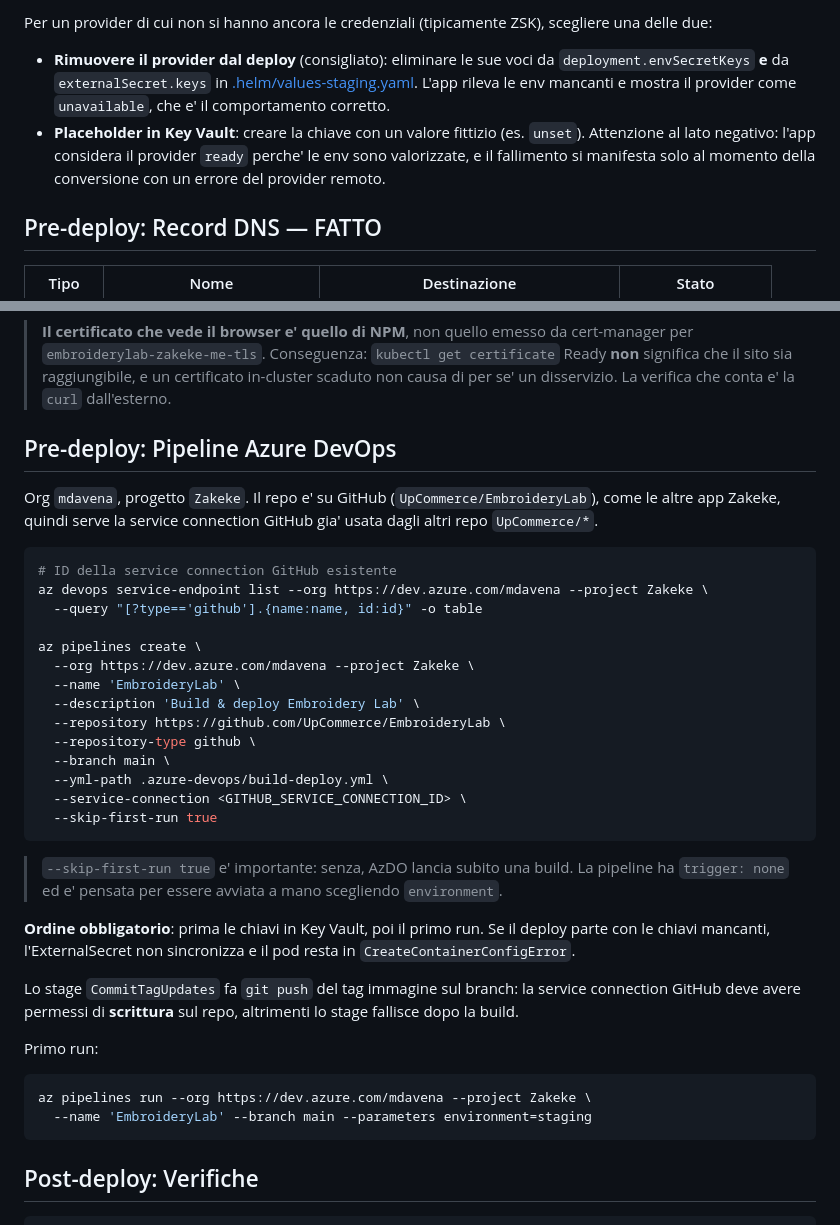
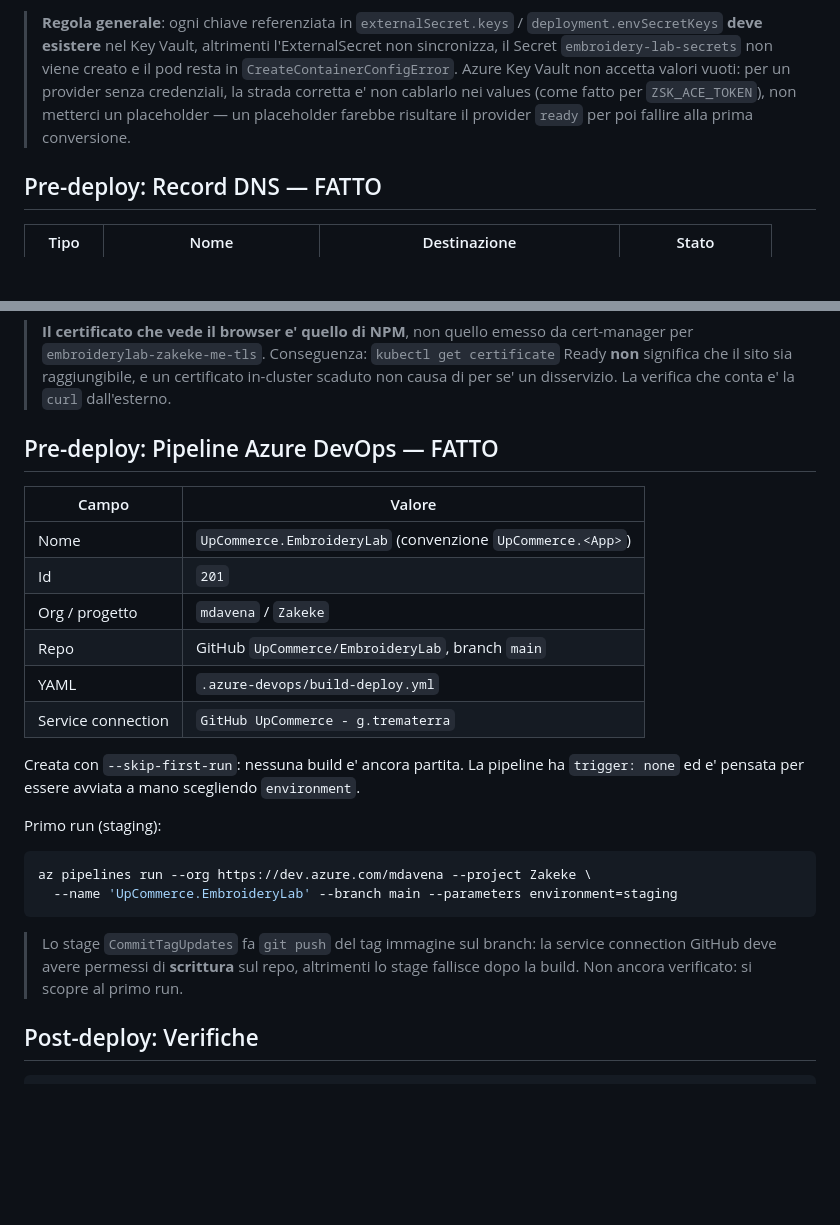
Before and after one commit to UpCommerce/EmbroideryLab, a Markdown page: MANUAL_STEPS.md, 2 parts joined by grey strips. Rendered like a GitHub page; blank space fills up the shorter version.

````diff
--- a/MANUAL_STEPS.md
+++ b/MANUAL_STEPS.md
@@ -64,8 +89,11 @@ az keyvault secret list --vault-name testing-ms --query "[?starts_with(name,'emb
 
-Per un provider di cui non si hanno ancora le credenziali (tipicamente ZSK), scegliere una delle due:
-
-- **Rimuovere il provider dal deploy** (consigliato): eliminare le sue voci da `deployment.envSecretKeys` **e** da `externalSecret.keys` in [.helm/values-staging.yaml](.helm/values-staging.yaml). L'app rileva le env mancanti e mostra il provider come `unavailable`, che e' il comportamento corretto.
-- **Placeholder in Key Vault**: creare la chiave con un valore fittizio (es. `unset`). Attenzione al lato negativo: l'app considera il provider `ready` perche' le env sono valorizzate, e il fallimento si manifesta solo al momento della conversione con un errore del provider remoto.
+> **Regola generale**: ogni chiave referenziata in `externalSecret.keys` /
+> `deployment.envSecretKeys` **deve esistere** nel Key Vault, altrimenti l'ExternalSecret non
+> sincronizza, il Secret `embroidery-lab-secrets` non viene creato e il pod resta in
+> `CreateContainerConfigError`. Azure Key Vault non accetta valori vuoti: per un provider senza
+> credenziali, la strada corretta e' non cablarlo nei values (come fatto per `ZSK_ACE_TOKEN`),
+> non metterci un placeholder — un placeholder farebbe risultare il provider `ready` per poi
+> fallire alla prima conversione.
 
 ## Pre-deploy: Record DNS — FATTO
 
@@ -110,42 +138,30 @@ Traefik risponde `200` su `:80` e non forza redirect a HTTPS, quindi il forward
 > che il sito sia raggiungibile, e un certificato in-cluster scaduto non causa di per se' un
 > disservizio. La verifica che conta e' la `curl` dall'esterno.
 
-## Pre-deploy: Pipeline Azure DevOps
+## Pre-deploy: Pipeline Azure DevOps — FATTO
 
-Org `mdavena`, progetto `Zakeke`. Il repo e' su GitHub (`UpCommerce/EmbroideryLab`), come le altre app Zakeke, quindi serve la service connection GitHub gia' usata dagli altri repo `UpCommerce/*`.
+| Campo | Valore |
+| --- | --- |
+| Nome | `UpCommerce.EmbroideryLab` (convenzione `UpCommerce.<App>`) |
+| Id | `201` |
+| Org / progetto | `mdavena` / `Zakeke` |
+| Repo | GitHub `UpCommerce/EmbroideryLab`, branch `main` |
+| YAML | `.azure-devops/build-deploy.yml` |
+| Service connection | `GitHub UpCommerce - g.trematerra` |
 
-```bash
-# ID della service connection GitHub esistente
-az devops service-endpoint list --org https://dev.azure.com/mdavena --project Zakeke \
-  --query "[?type=='github'].{name:name, id:id}" -o table
+Creata con `--skip-first-run`: nessuna build e' ancora partita. La pipeline ha `trigger: none`
+ed e' pensata per essere avviata a mano scegliendo `environment`.
 
-az pipelines create \
-  --org https://dev.azure.com/mdavena --project Zakeke \
-  --name 'EmbroideryLab' \
-  --description 'Build & deploy Embroidery Lab' \
-  --repository https://github.com/UpCommerce/EmbroideryLab \
-  --repository-type github \
-  --branch main \
-  --yml-path .azure-devops/build-deploy.yml \
-  --service-connection <GITHUB_SERVICE_CONNECTION_ID> \
-  --skip-first-run true
-```
-
-> `--skip-first-run true` e' importante: senza, AzDO lancia subito una build. La pipeline ha
-> `trigger: none` ed e' pensata per essere avviata a mano scegliendo `environment`.
-
-**Ordine obbligatorio**: prima le chiavi in Key Vault, poi il primo run. Se il deploy parte con
-le chiavi mancanti, l'ExternalSecret non sincronizza e il pod resta in `CreateContainerConfigError`.
-
-Lo stage `CommitTagUpdates` fa `git push` del tag immagine sul branch: la service connection
-GitHub deve avere permessi di **scrittura** sul repo, altrimenti lo stage fallisce dopo la build.
-
-Primo run:
+Primo run (staging):
 
 ```bash
 az pipelines run --org https://dev.azure.com/mdavena --project Zakeke \
-  --name 'EmbroideryLab' --branch main --parameters environment=staging
+  --name 'UpCommerce.EmbroideryLab' --branch main --parameters environment=staging
 ```
+
+> Lo stage `CommitTagUpdates` fa `git push` del tag immagine sul branch: la service connection
+> GitHub deve avere permessi di **scrittura** sul repo, altrimenti lo stage fallisce dopo la
+> build. Non ancora verificato: si scopre al primo run.
 
 ## Post-deploy: Verifiche
 
````
Also changed, not shown: other parts of MANUAL_STEPS.md (+52 -27 lines).
